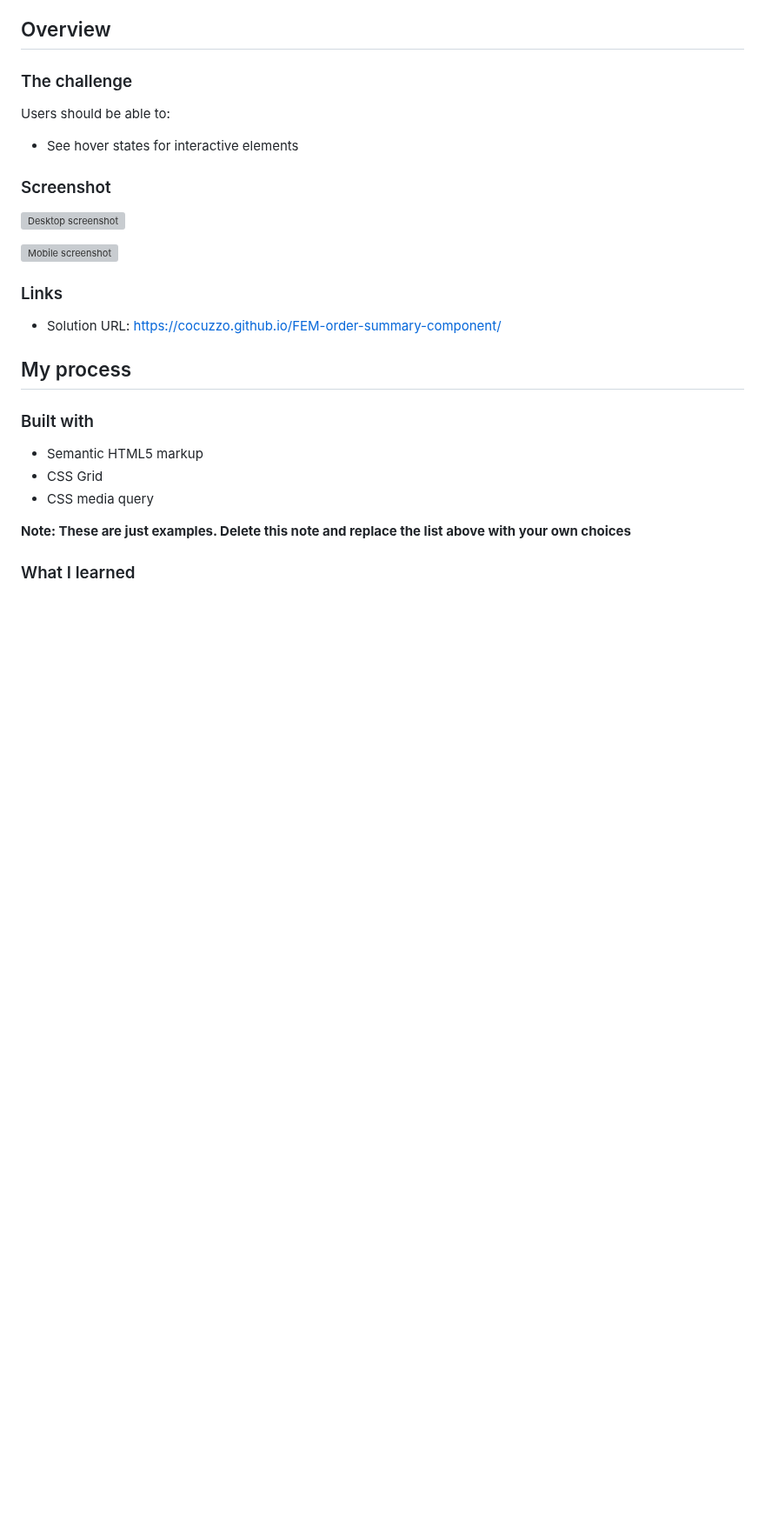
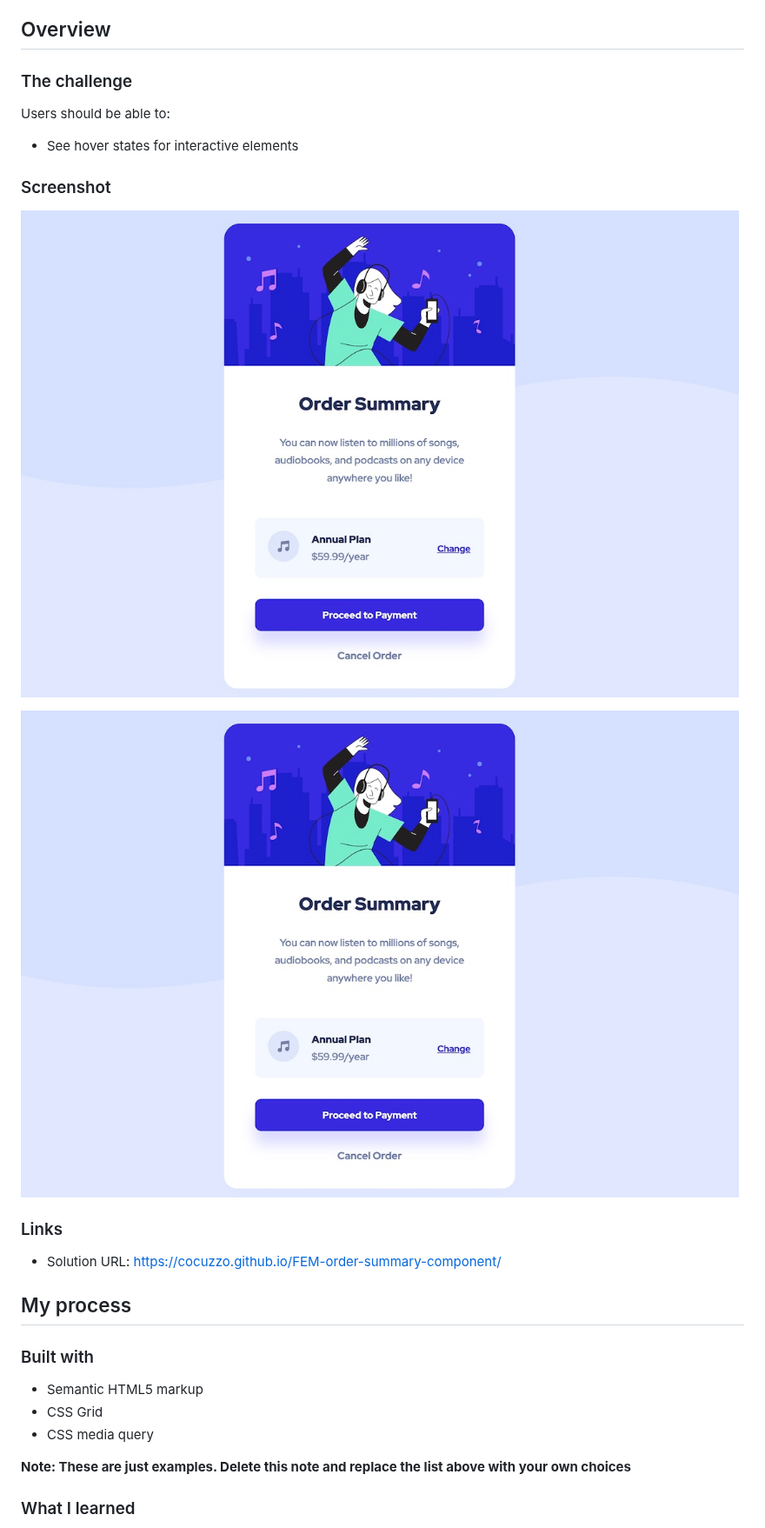
Before and after one commit to cocuzzo/FEM-order-summary-component, a Markdown page: README.md, the part around the change. Shown at 87% size. Drawn GitHub-style; blank space fills up the shorter version; grey boxes are pictures that could not be loaded.

Commit message:
fix screenshot urls in readme

```diff
--- a/README.md
+++ b/README.md
@@ -26,9 +26,9 @@ Users should be able to:
 
 ### Screenshot
 
-![Desktop screenshot](./design/solution-desktop.png.jpg)
+![Desktop screenshot](./design/solution-desktop.jpg)
 
-![Mobile screenshot](./design/solution-desktop.png.jpg)
+![Mobile screenshot](./design/solution-desktop.jpg)
 
 ### Links
 
```
Also changed, not shown: README-template.md (deleted, +0 -112 lines).
